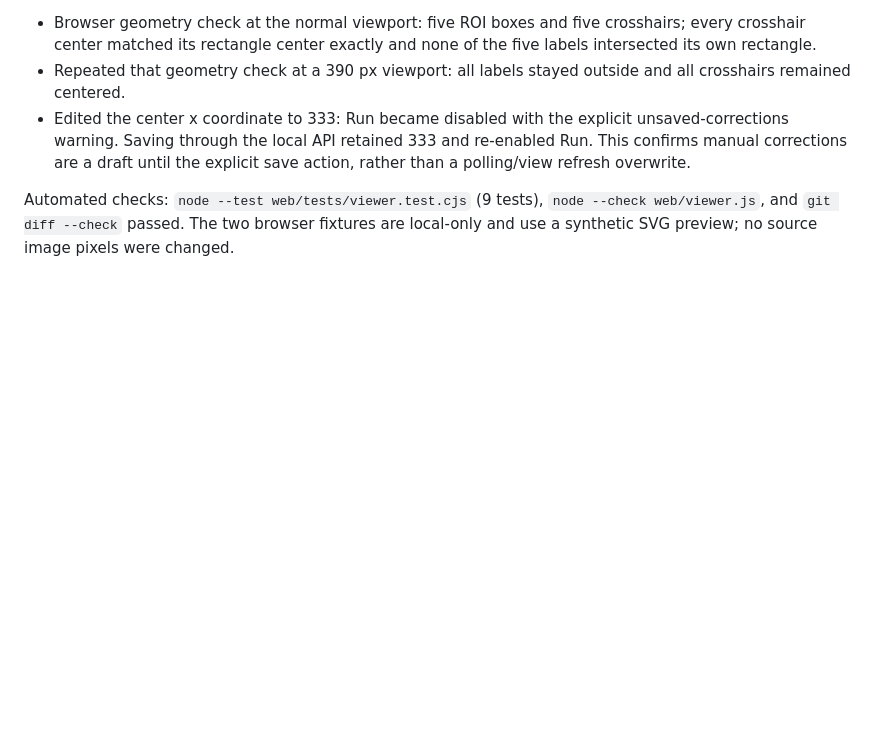
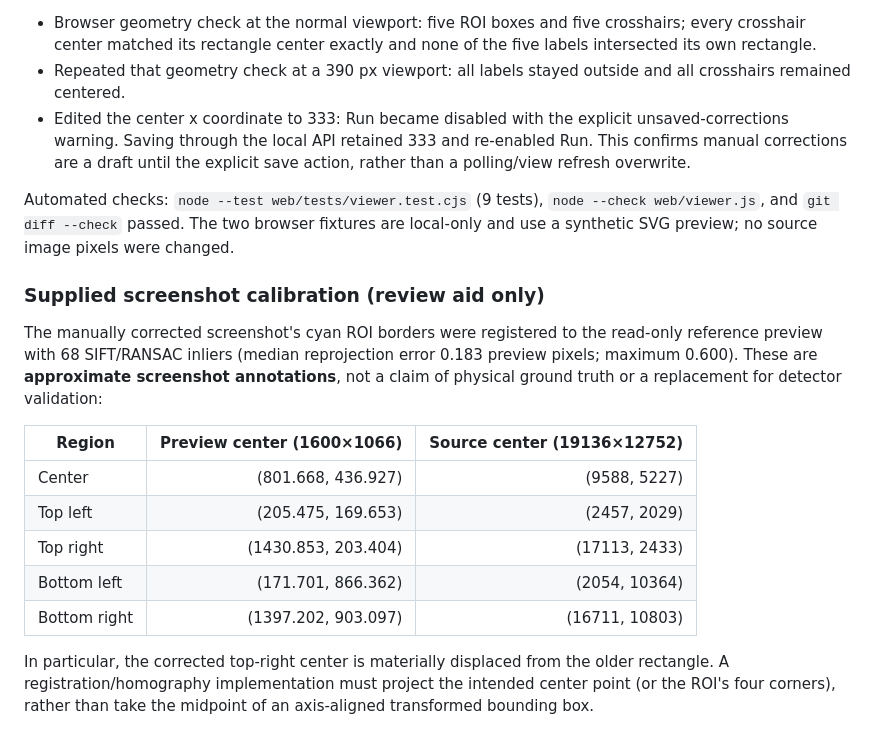
Before and after one commit to hsnilsson/ttc, a Markdown page: web/QA.md, the part around the change. Drawn GitHub-style; blank space fills up the shorter version.

Commit message:
Document screenshot ROI calibration

```diff
--- a/web/QA.md
+++ b/web/QA.md
@@ -146,3 +146,24 @@ Automated checks: `node --test web/tests/viewer.test.cjs` (9 tests),
 `node --check web/viewer.js`, and `git diff --check` passed. The two browser
 fixtures are local-only and use a synthetic SVG preview; no source image pixels
 were changed.
+
+### Supplied screenshot calibration (review aid only)
+
+The manually corrected screenshot's cyan ROI borders were registered to the
+read-only reference preview with 68 SIFT/RANSAC inliers (median reprojection
+error 0.183 preview pixels; maximum 0.600). These are **approximate screenshot
+annotations**, not a claim of physical ground truth or a replacement for
+detector validation:
+
+| Region | Preview center (1600×1066) | Source center (19136×12752) |
+| --- | ---: | ---: |
+| Center | (801.668, 436.927) | (9588, 5227) |
+| Top left | (205.475, 169.653) | (2457, 2029) |
+| Top right | (1430.853, 203.404) | (17113, 2433) |
+| Bottom left | (171.701, 866.362) | (2054, 10364) |
+| Bottom right | (1397.202, 903.097) | (16711, 10803) |
+
+In particular, the corrected top-right center is materially displaced from the
+older rectangle. A registration/homography implementation must project the
+intended center point (or the ROI's four corners), rather than take the midpoint
+of an axis-aligned transformed bounding box.
```
